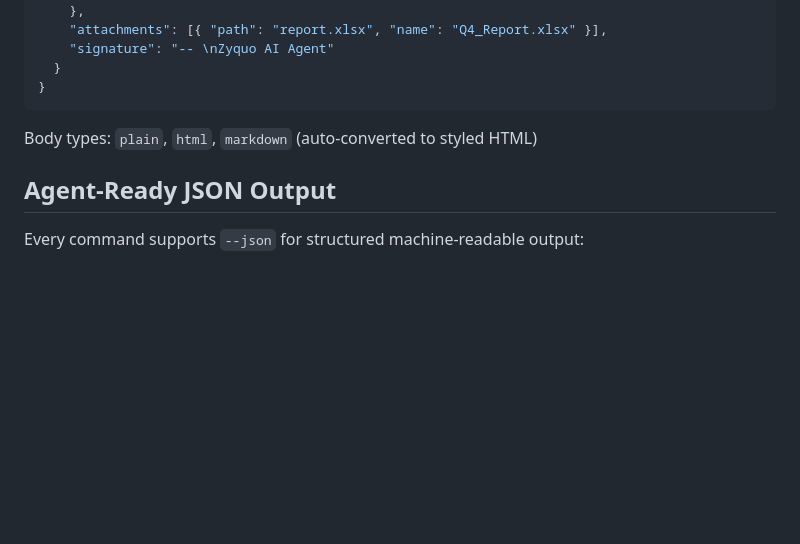
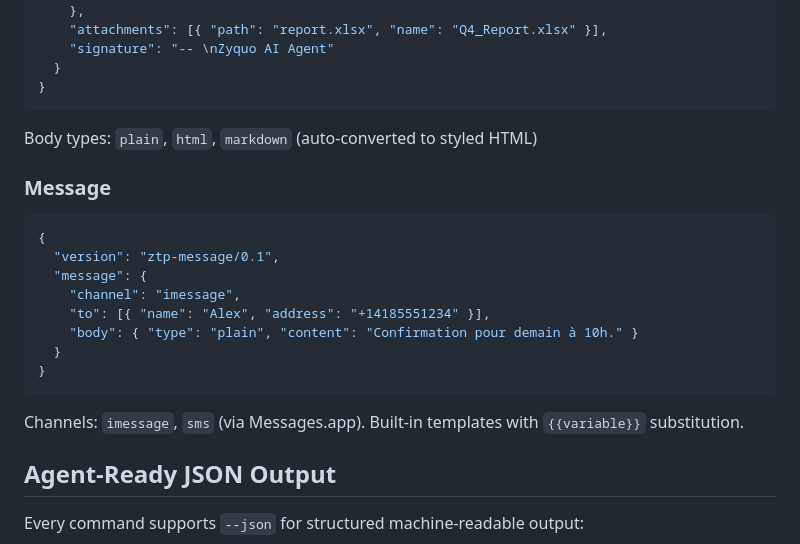
Before and after one commit to simonpierreboucher02/ztp, a Markdown page: README.md, the part around one of its changes. Rendered like a GitHub page; blank space fills up the shorter version.

````diff
--- a/README.md
+++ b/README.md
@@ -207,6 +229,21 @@ Themes: `zyquo-light`, `zyquo-dark`, `finance-light`, `finance-dark`, `research-
 
 Body types: `plain`, `html`, `markdown` (auto-converted to styled HTML)
 
+### Message
+
+```json
+{
+  "version": "ztp-message/0.1",
+  "message": {
+    "channel": "imessage",
+    "to": [{ "name": "Alex", "address": "+14185551234" }],
+    "body": { "type": "plain", "content": "Confirmation pour demain à 10h." }
+  }
+}
+```
+
+Channels: `imessage`, `sms` (via Messages.app). Built-in templates with `{{variable}}` substitution.
+
 ## Agent-Ready JSON Output
 
 Every command supports `--json` for structured machine-readable output:
````
Also changed, not shown: other parts of README.md (+29 -6 lines).
